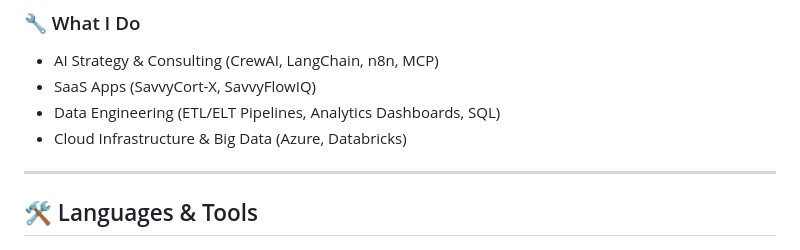
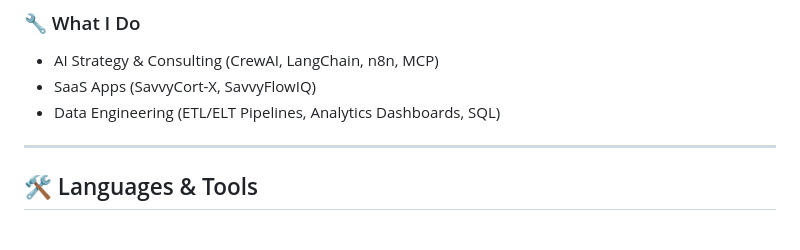
Before and after one commit to marvinmckinneyii0/marvinmckinneyii0, a Markdown page: README.md, the part around the change. GitHub-like rendering.

Commit message:
Remove Cloud Infrastructure & Big Data from README
Removed Cloud Infrastructure & Big Data section from the README.

```diff
--- a/README.md
+++ b/README.md
@@ -9,7 +9,7 @@
 - AI Strategy & Consulting (CrewAI, LangChain, n8n, MCP)
 - SaaS Apps (SavvyCort-X, SavvyFlowIQ)
 - Data Engineering (ETL/ELT Pipelines, Analytics Dashboards, SQL)
-- Cloud Infrastructure & Big Data (Azure, Databricks)
+
 
 ---
 
```
